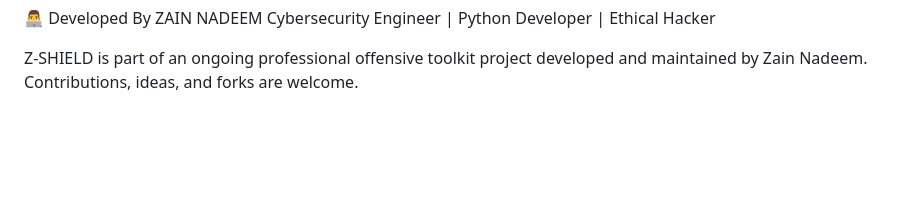
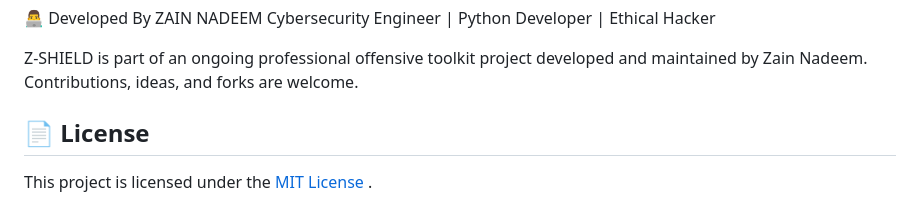
Before and after one commit to zainnadeem786/Z-SHIELD-Advanced-Shell-Based-Cybersecurity-Toolkit, a Markdown page: README.md, the part around the change. GitHub-like rendering; blank space fills up the shorter version.

```diff
--- a/README.md
+++ b/README.md
@@ -142,3 +142,7 @@ ZAIN NADEEM
 Cybersecurity Engineer | Python Developer | Ethical Hacker
 
 Z-SHIELD is part of an ongoing professional offensive toolkit project developed and maintained by Zain Nadeem. Contributions, ideas, and forks are welcome.
+
+## 📄 License
+
+This project is licensed under the [MIT License](./LICENSE) .
```
